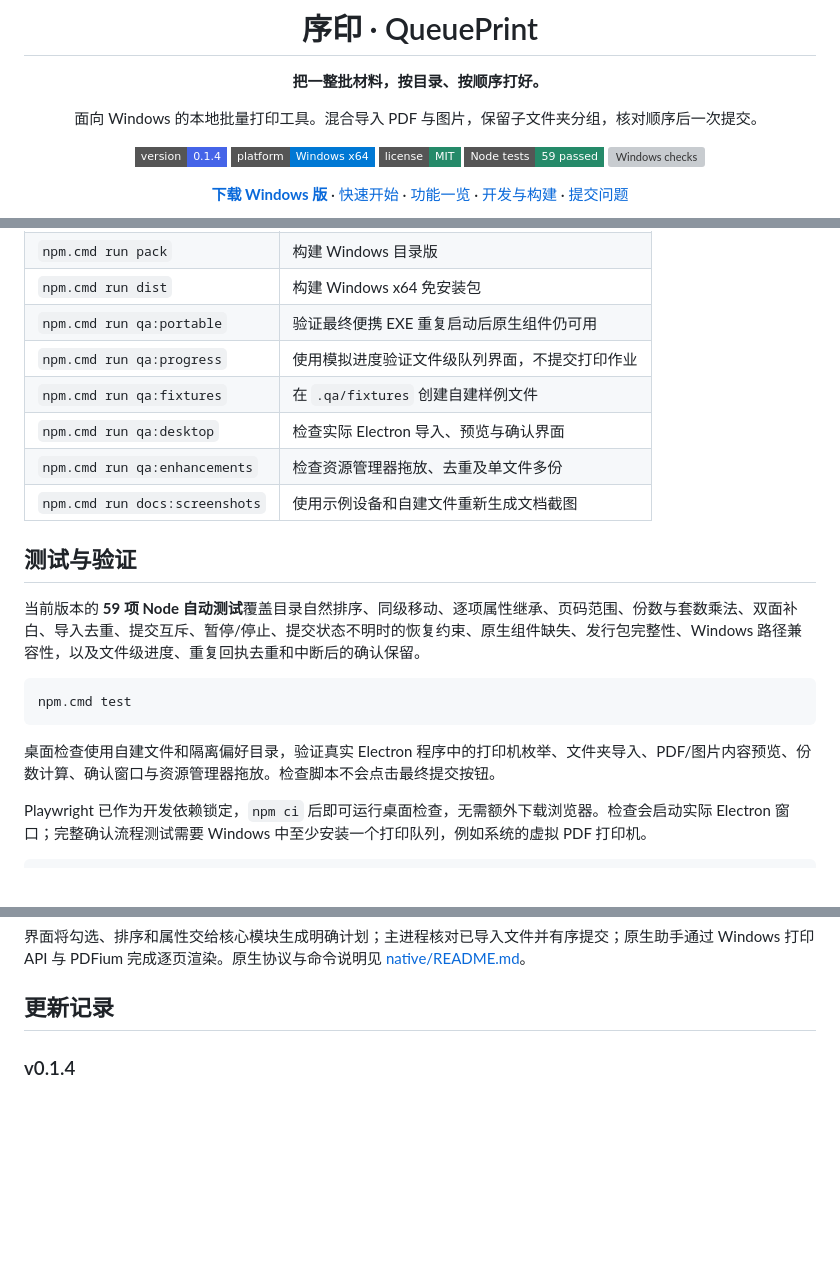
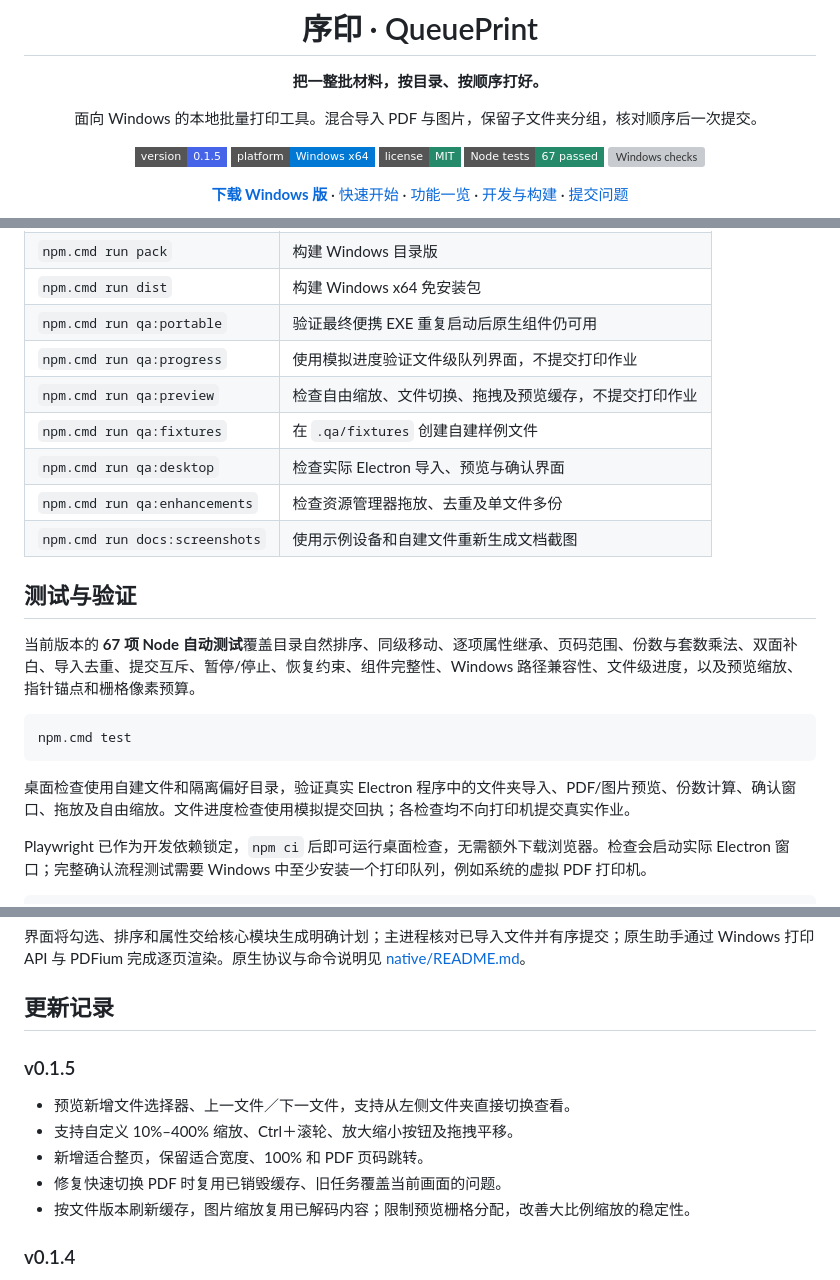
Before and after one commit to Mechanic707/QueuePrint, a Markdown page: README.md, 3 parts joined by grey strips. Rendered like a GitHub page; badges without logos; blank space fills up the shorter version; grey boxes are pictures that could not be loaded.

Commit message:
Fix preview navigation, free zoom, and PDF resource lifecycle

````diff
--- a/README.md
+++ b/README.md
@@ -8,10 +8,10 @@
 
 面向 Windows 的本地批量打印工具。混合导入 PDF 与图片，保留子文件夹分组，核对顺序后一次提交。
 
-[![Version](https://img.shields.io/badge/version-0.1.4-4564e8?style=flat-square)](https://github.com/Mechanic707/QueuePrint/releases)
+[![Version](https://img.shields.io/badge/version-0.1.5-4564e8?style=flat-square)](https://github.com/Mechanic707/QueuePrint/releases)
 [![Platform](https://img.shields.io/badge/platform-Windows%20x64-0078d4?style=flat-square)](#安装与启动)
 [![License](https://img.shields.io/badge/license-MIT-258a69?style=flat-square)](LICENSE)
-[![Tests](https://img.shields.io/badge/Node%20tests-59%20passed-258a69?style=flat-square)](#测试与验证)
+[![Tests](https://img.shields.io/badge/Node%20tests-67%20passed-258a69?style=flat-square)](#测试与验证)
 [![Windows checks](https://github.com/Mechanic707/QueuePrint/actions/workflows/ci.yml/badge.svg)](https://github.com/Mechanic707/QueuePrint/actions/workflows/ci.yml)
 
 [**下载 Windows 版**](https://github.com/Mechanic707/QueuePrint/releases/latest) · [快速开始](#快速开始) · [功能一览](#功能一览) · [开发与构建](#开发与构建) · [提交问题](https://github.com/Mechanic707/QueuePrint/issues)
@@ -275,6 +285,7 @@ npm.cmd run dist
 | `npm.cmd run dist` | 构建 Windows x64 免安装包 |
 | `npm.cmd run qa:portable` | 验证最终便携 EXE 重复启动后原生组件仍可用 |
 | `npm.cmd run qa:progress` | 使用模拟进度验证文件级队列界面，不提交打印作业 |
+| `npm.cmd run qa:preview` | 检查自由缩放、文件切换、拖拽及预览缓存，不提交打印作业 |
 | `npm.cmd run qa:fixtures` | 在 `.qa/fixtures` 创建自建样例文件 |
 | `npm.cmd run qa:desktop` | 检查实际 Electron 导入、预览与确认界面 |
 | `npm.cmd run qa:enhancements` | 检查资源管理器拖放、去重及单文件多份 |
@@ -282,13 +293,13 @@ npm.cmd run dist
 
 ## 测试与验证
 
-当前版本的 **59 项 Node 自动测试**覆盖目录自然排序、同级移动、逐项属性继承、页码范围、份数与套数乘法、双面补白、导入去重、提交互斥、暂停/停止、提交状态不明时的恢复约束、原生组件缺失、发行包完整性、Windows 路径兼容性，以及文件级进度、重复回执去重和中断后的确认保留。
+当前版本的 **67 项 Node 自动测试**覆盖目录自然排序、同级移动、逐项属性继承、页码范围、份数与套数乘法、双面补白、导入去重、提交互斥、暂停/停止、恢复约束、组件完整性、Windows 路径兼容性、文件级进度，以及预览缩放、指针锚点和栅格像素预算。
 
 ```powershell
 npm.cmd test
 ```
 
-桌面检查使用自建文件和隔离偏好目录，验证真实 Electron 程序中的打印机枚举、文件夹导入、PDF/图片内容预览、份数计算、确认窗口与资源管理器拖放。检查脚本不会点击最终提交按钮。
+桌面检查使用自建文件和隔离偏好目录，验证真实 Electron 程序中的文件夹导入、PDF/图片预览、份数计算、确认窗口、拖放及自由缩放。文件进度检查使用模拟提交回执；各检查均不向打印机提交真实作业。
 
 Playwright 已作为开发依赖锁定，`npm ci` 后即可运行桌面检查，无需额外下载浏览器。检查会启动实际 Electron 窗口；完整确认流程测试需要 Windows 中至少安装一个打印队列，例如系统的虚拟 PDF 打印机。
 
@@ -340,6 +351,14 @@ QueuePrint/
 界面将勾选、排序和属性交给核心模块生成明确计划；主进程核对已导入文件并有序提交；原生助手通过 Windows 打印 API 与 PDFium 完成逐页渲染。原生协议与命令说明见 [native/README.md](native/README.md)。
 
 ## 更新记录
+
+### v0.1.5
+
+- 预览新增文件选择器、上一文件／下一文件，支持从左侧文件夹直接切换查看。
+- 支持自定义 10%–400% 缩放、Ctrl＋滚轮、放大缩小按钮及拖拽平移。
+- 新增适合整页，保留适合宽度、100% 和 PDF 页码跳转。
+- 修复快速切换 PDF 时复用已销毁缓存、旧任务覆盖当前画面的问题。
+- 按文件版本刷新缓存，图片缩放复用已解码内容；限制预览栅格分配，改善大比例缩放的稳定性。
 
 ### v0.1.4
 
````
Also changed, not shown: other parts of README.md (+15 -5 lines), docs/release-v0.1.5.md (added, +21 -0 lines), docs/images/preview.png, 13 other files.
